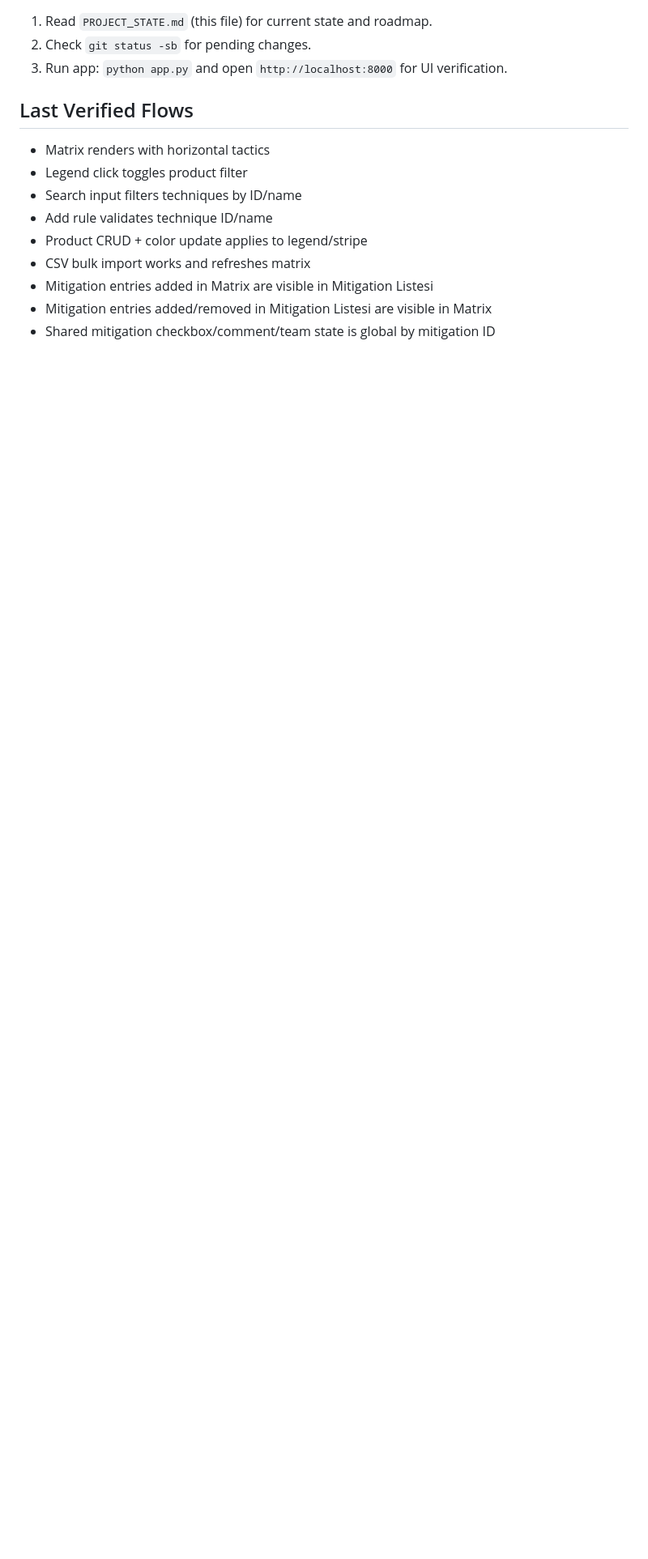
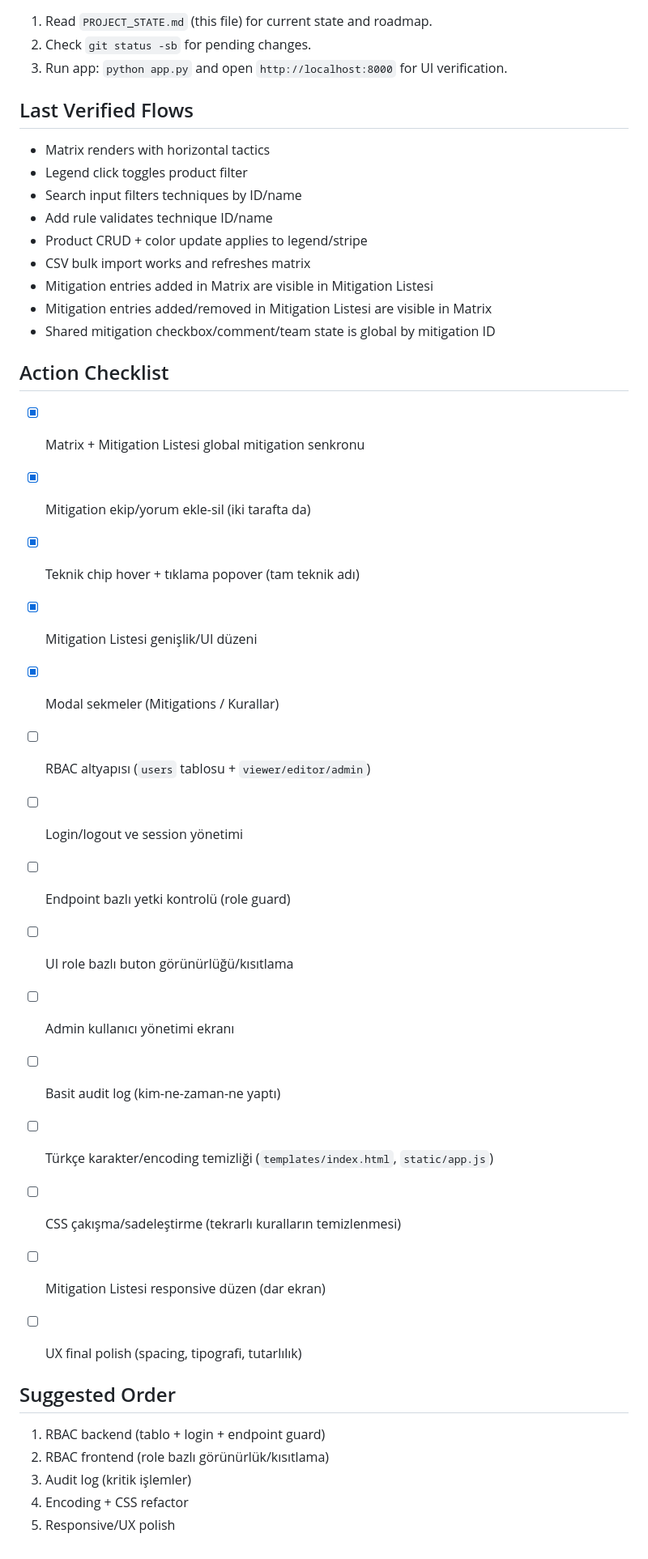
Before and after one commit to ocobayhan/mitre-coverage-map, a Markdown page: PROJECT_STATE.md, the part around the change. Shown at 81% size. Drawn GitHub-style; blank space fills up the shorter version.

Commit message:
Add actionable roadmap checklist to project state

```diff
--- a/PROJECT_STATE.md
+++ b/PROJECT_STATE.md
@@ -138,3 +138,29 @@ Deferred:
 - Mitigation entries added in Matrix are visible in Mitigation Listesi
 - Mitigation entries added/removed in Mitigation Listesi are visible in Matrix
 - Shared mitigation checkbox/comment/team state is global by mitigation ID
+
+## Action Checklist
+- [x] Matrix + Mitigation Listesi global mitigation senkronu
+- [x] Mitigation ekip/yorum ekle-sil (iki tarafta da)
+- [x] Teknik chip hover + tıklama popover (tam teknik adı)
+- [x] Mitigation Listesi genişlik/UI düzeni
+- [x] Modal sekmeler (Mitigations / Kurallar)
+
+- [ ] RBAC altyapısı (`users` tablosu + `viewer/editor/admin`)
+- [ ] Login/logout ve session yönetimi
+- [ ] Endpoint bazlı yetki kontrolü (role guard)
+- [ ] UI role bazlı buton görünürlüğü/kısıtlama
+- [ ] Admin kullanıcı yönetimi ekranı
+- [ ] Basit audit log (kim-ne-zaman-ne yaptı)
+
+- [ ] Türkçe karakter/encoding temizliği (`templates/index.html`, `static/app.js`)
+- [ ] CSS çakışma/sadeleştirme (tekrarlı kuralların temizlenmesi)
+- [ ] Mitigation Listesi responsive düzen (dar ekran)
+- [ ] UX final polish (spacing, tipografi, tutarlılık)
+
+## Suggested Order
+1. RBAC backend (tablo + login + endpoint guard)
+2. RBAC frontend (role bazlı görünürlük/kısıtlama)
+3. Audit log (kritik işlemler)
+4. Encoding + CSS refactor
+5. Responsive/UX polish
```
